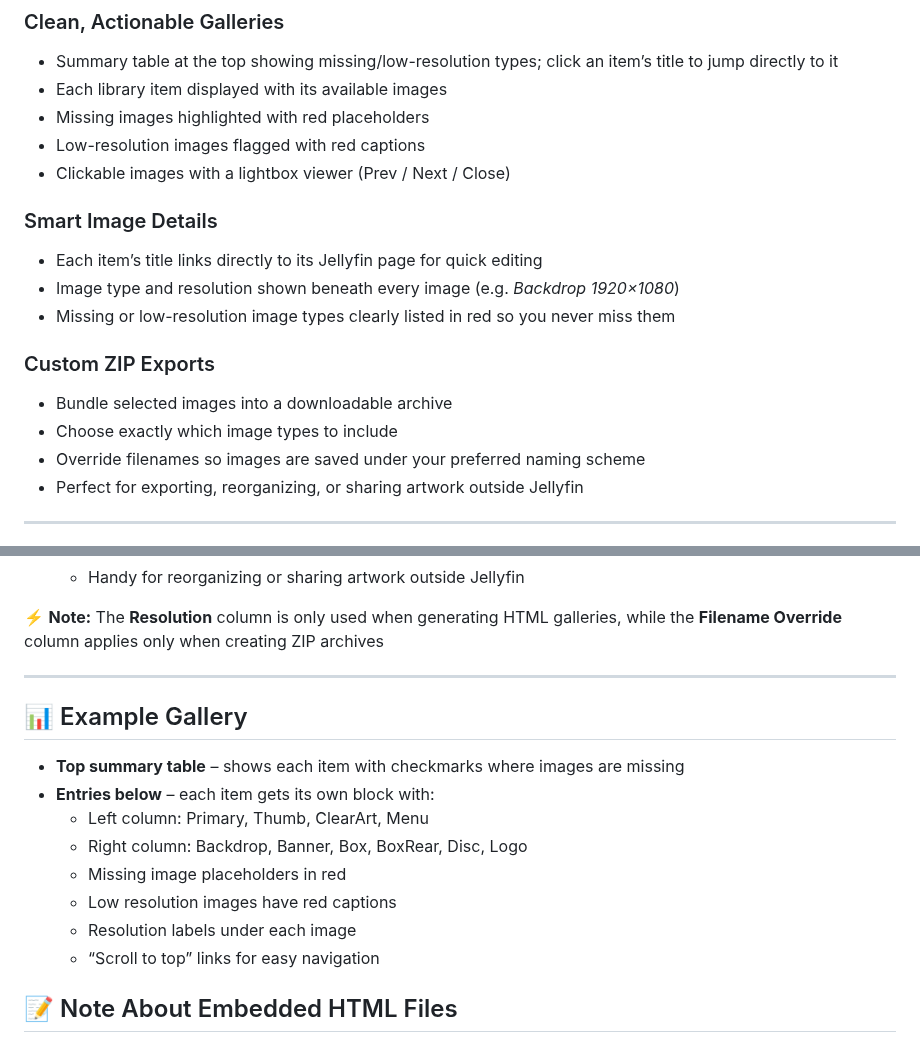
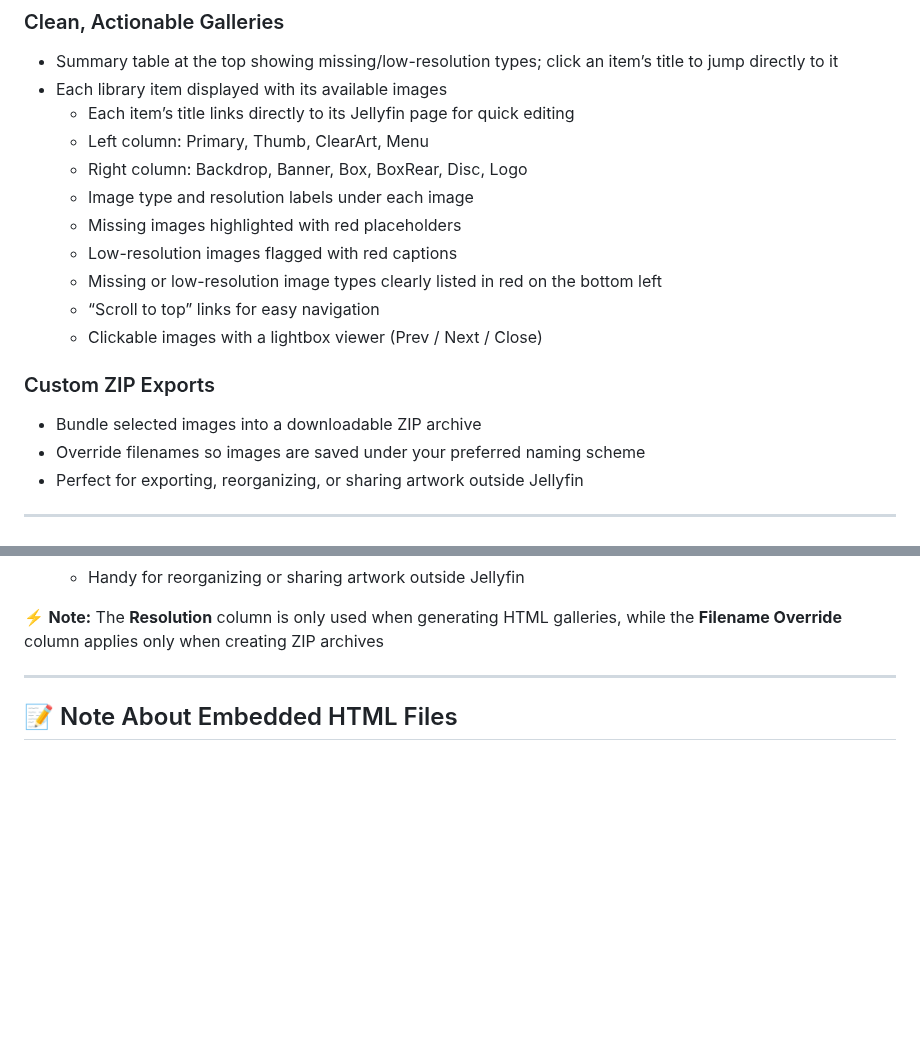
Before and after one commit to nothing2obvi/pixelfin, a Markdown page: README.md, 2 parts joined by grey strips. Drawn GitHub-style; blank space fills up the shorter version.

Commit message:
Consolidated README

```diff
--- a/README.md
+++ b/README.md
@@ -79,18 +79,18 @@ I vibe-coded this project entirely with ChatGPT, because I have literally zero c
 ### Clean, Actionable Galleries
 - Summary table at the top showing missing/low-resolution types; click an item’s title to jump directly to it
 - Each library item displayed with its available images
-- Missing images highlighted with red placeholders
-- Low-resolution images flagged with red captions
-- Clickable images with a lightbox viewer (Prev / Next / Close)
-
-### Smart Image Details
-- Each item’s title links directly to its Jellyfin page for quick editing
-- Image type and resolution shown beneath every image (e.g. *Backdrop 1920×1080*)
-- Missing or low-resolution image types clearly listed in red so you never miss them
+    - Each item’s title links directly to its Jellyfin page for quick editing
+    - Left column: Primary, Thumb, ClearArt, Menu
+    - Right column: Backdrop, Banner, Box, BoxRear, Disc, Logo
+    - Image type and resolution labels under each image
+    - Missing images highlighted with red placeholders
+    - Low-resolution images flagged with red captions
+    - Missing or low-resolution image types clearly listed in red on the bottom left
+    - “Scroll to top” links for easy navigation
+    - Clickable images with a lightbox viewer (Prev / Next / Close)
 
 ### Custom ZIP Exports
-- Bundle selected images into a downloadable archive
-- Choose exactly which image types to include
+- Bundle selected images into a downloadable ZIP archive
 - Override filenames so images are saved under your preferred naming scheme
 - Perfect for exporting, reorganizing, or sharing artwork outside Jellyfin
 
@@ -227,17 +227,6 @@ Go to: http://localhost:1280 to access Pixelfin. If it doesn't work on http://lo
 
 ---
 
-## 📊 Example Gallery
-
-- **Top summary table** – shows each item with checkmarks where images are missing
-- **Entries below** – each item gets its own block with:
-  - Left column: Primary, Thumb, ClearArt, Menu
-  - Right column: Backdrop, Banner, Box, BoxRear, Disc, Logo
-  - Missing image placeholders in red
-  - Low resolution images have red captions
-  - Resolution labels under each image
-  - “Scroll to top” links for easy navigation
-
 ## 📝 Note About Embedded HTML Files
 
 - When opening the downloaded, embedded HTML files **directly from your filesystem**, you may see bits of text like `class="..."`, `alt="..."`, or `loading="lazy"` appearing beneath the images. This is just a browser rendering quirk and does not affect how the gallery works.
```
